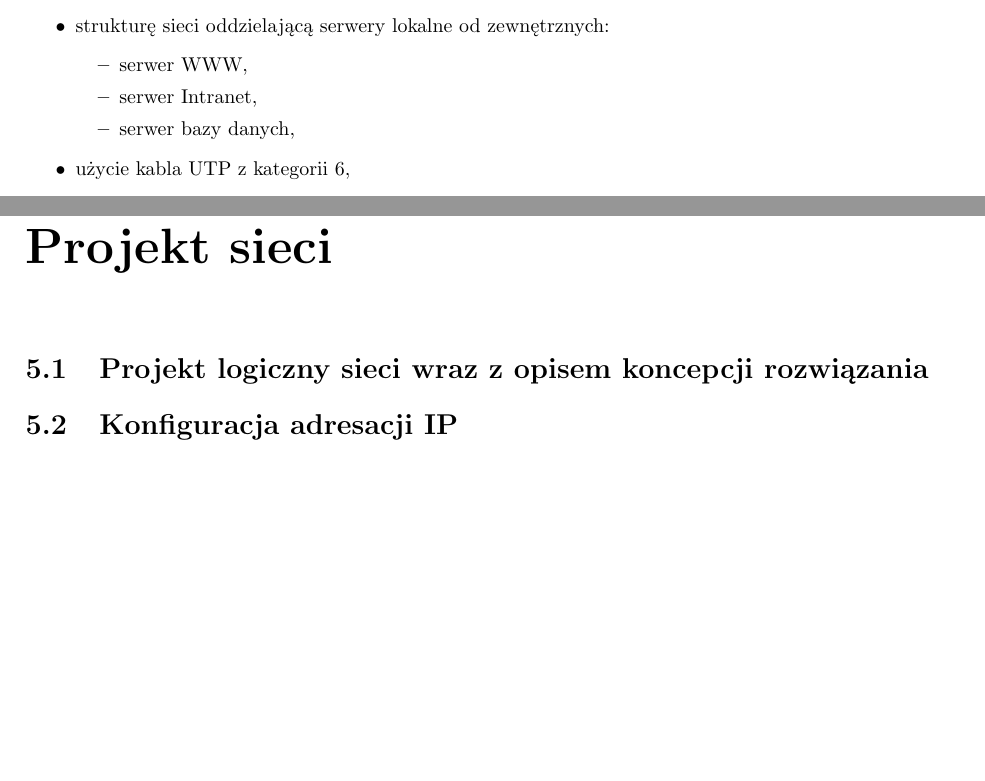
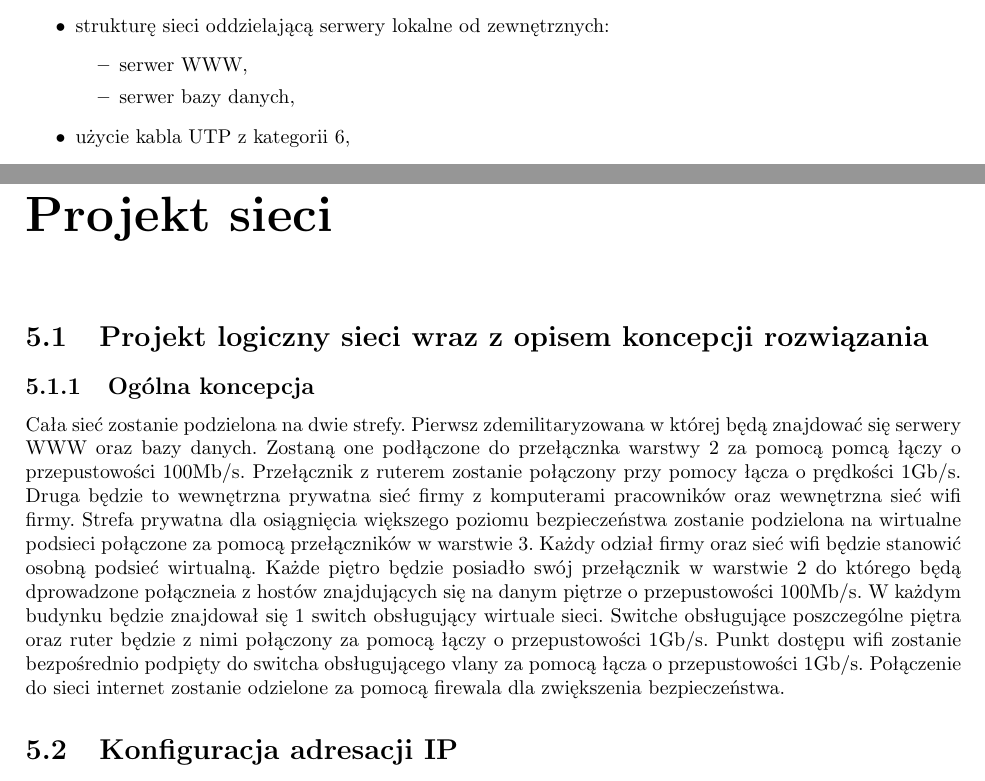
Before and after one commit to unfr3sh/lokal, a LaTeX document (projekt lokalne sieci.tex): two parts of pages 9 and 10 of 11, joined at a grey line, cut so that both start at the same text, the shorter picture padded with empty space. Compiled offline with pdfLaTeX.

Commit message:
ogólna koncepcja rozwiązania

```diff
--- a/projekt lokalne sieci.tex
+++ b/projekt lokalne sieci.tex
@@ -310,7 +310,6 @@ następujące rozwiązania:
 \item{strukturę sieci oddzielającą serwery lokalne od zewnętrznych:
  \begin{itemize}
 \item serwer WWW,
-\item serwer Intranet,
 \item serwer bazy danych,
 \end{itemize}}
 
@@ -338,6 +337,21 @@ następujące rozwiązania:
 
 \chapter{Projekt sieci}
 \section{Projekt logiczny sieci wraz z opisem koncepcji rozwiązania}
+\subsection{Ogólna koncepcja}
+
+Cała sieć zostanie podzielona na dwie strefy. Pierwsz zdemilitaryzowana w której będą znajdować się serwery WWW oraz bazy danych.
+Zostaną one podłączone do przełącznka warstwy 2 za pomocą pomcą łączy o przepustowości 100Mb/s. Przełącznik z ruterem zostanie połączony
+przy pomocy łącza o prędkości 1Gb/s. Druga będzie to wewnętrzna prywatna sieć firmy z komputerami pracowników oraz wewnętrzna sieć wifi firmy.
+Strefa prywatna dla osiągnięcia większego poziomu bezpieczeństwa zostanie podzielona na wirtualne podsieci połączone za pomocą przełączników w warstwie 3. Każdy odział firmy
+oraz sieć wifi będzie stanowić osobną podsieć wirtualną. Każde piętro będzie posiadło swój przełącznik w warstwie 2 do którego będą
+dprowadzone połączneia z hostów znajdujących się na danym piętrze
+ o przepustowości 100Mb/s. W każdym budynku będzie znajdował się 1 switch obsługujący wirtuale sieci.
+Switche obsługujące poszczególne piętra oraz ruter będzie z nimi połączony za pomocą łączy o przepustowości 1Gb/s. Punkt dostępu wifi
+zostanie bezpośrednio podpięty do switcha  obsługującego vlany za pomocą łącza o przepustowości 1Gb/s.
+Połączenie do sieci internet zostanie odzielone za pomocą firewala dla zwiększenia
+bezpieczeństwa.
+
+
 \section{Konfiguracja adresacji IP}
 \section{Projekt okablowania}
 \section{Projekt podłączenia do Internetu}
```
Also changed, not shown: projekt lokalne sieci.pdf.
